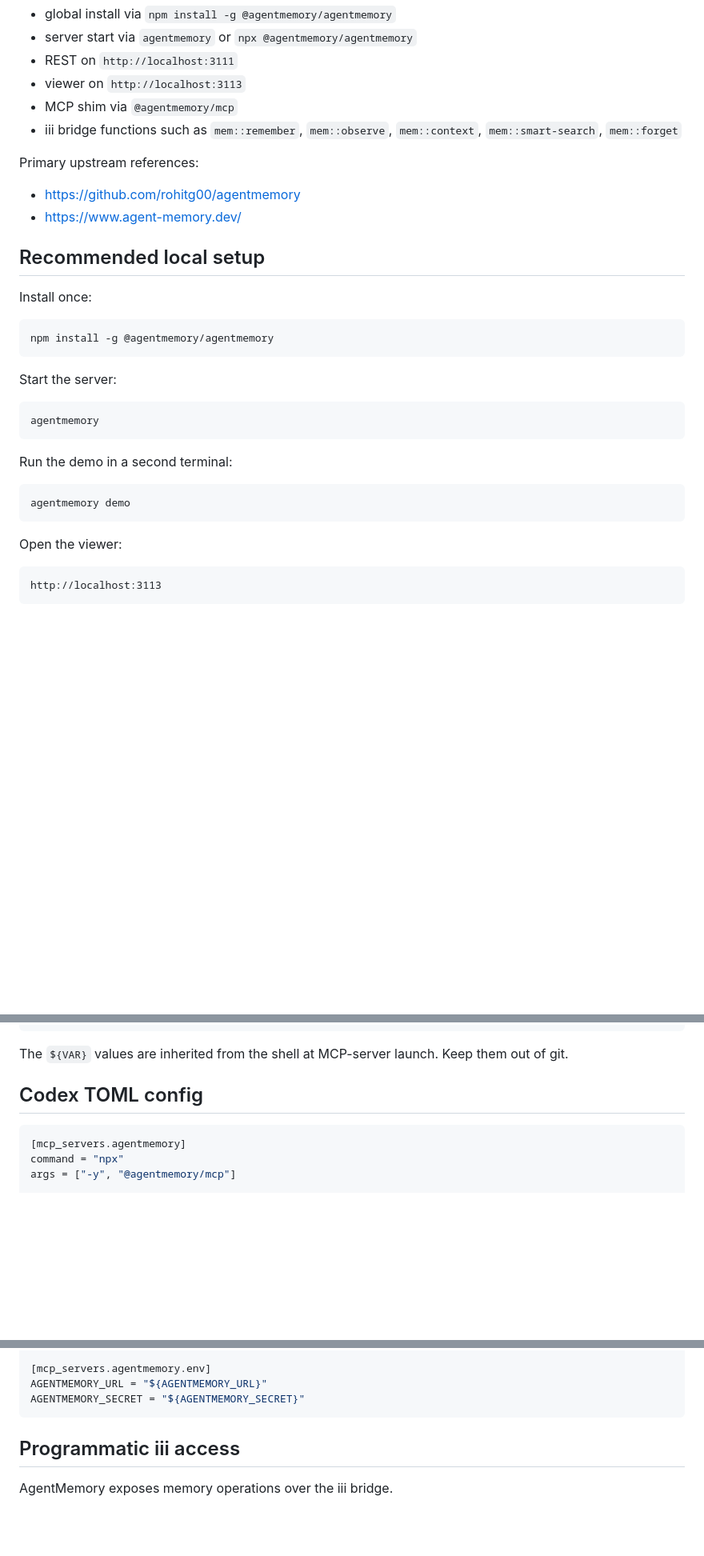
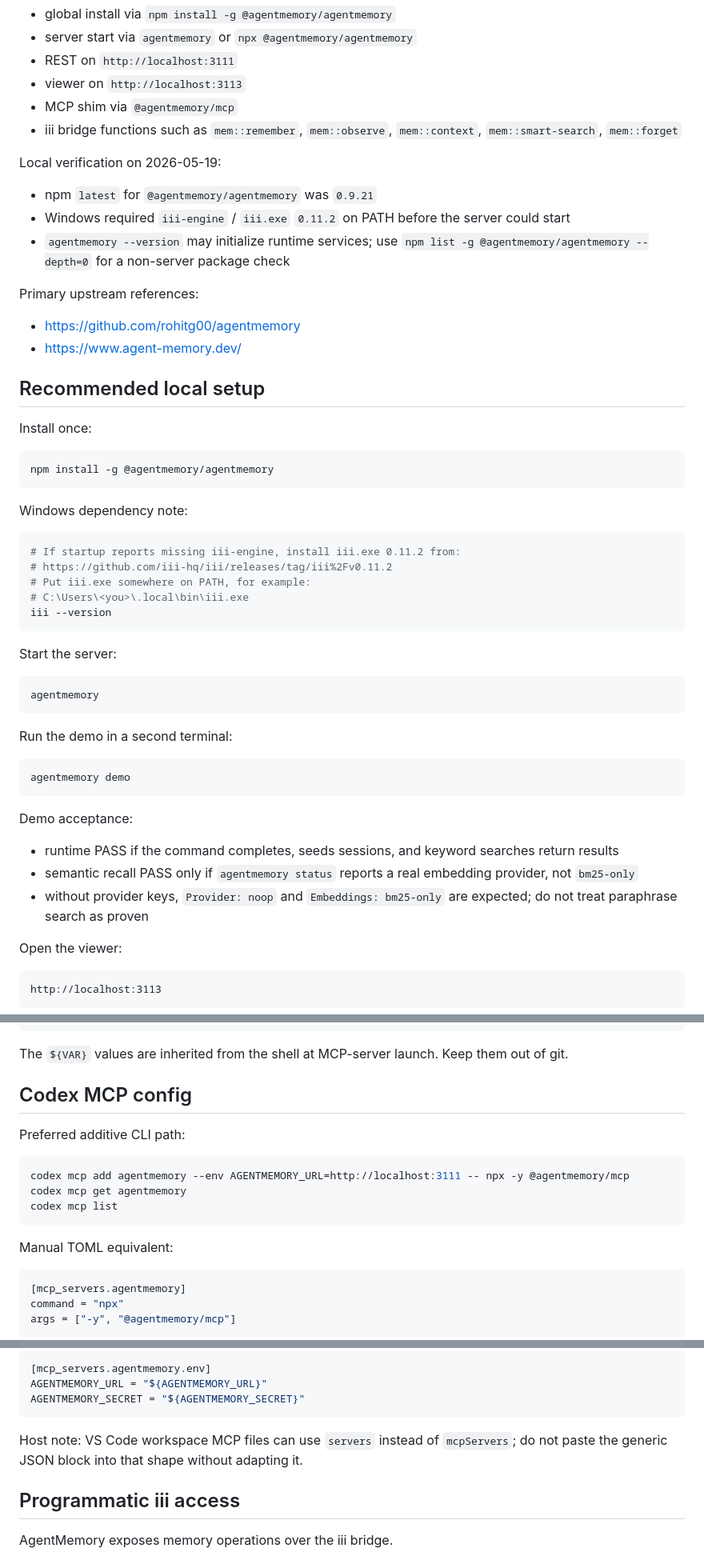
Before and after one commit to serhiipriadko2-sys/membot, a Markdown page: docs/dev/AGENTMEMORY_SETUP.md, 3 parts joined by grey strips. Shown at 80% size. Drawn GitHub-style; blank space fills up the shorter version.

Commit message:
codex agentmemory

````diff
--- a/docs/dev/AGENTMEMORY_SETUP.md
+++ b/docs/dev/AGENTMEMORY_SETUP.md
@@ -34,6 +34,11 @@ AgentMemory upstream documents:
 - MCP shim via `@agentmemory/mcp`
 - iii bridge functions such as `mem::remember`, `mem::observe`, `mem::context`, `mem::smart-search`, `mem::forget`
 
+Local verification on 2026-05-19:
+- npm `latest` for `@agentmemory/agentmemory` was `0.9.21`
+- Windows required `iii-engine` / `iii.exe` `0.11.2` on PATH before the server could start
+- `agentmemory --version` may initialize runtime services; use `npm list -g @agentmemory/agentmemory --depth=0` for a non-server package check
+
 Primary upstream references:
 - https://github.com/rohitg00/agentmemory
 - https://www.agent-memory.dev/
@@ -44,6 +49,16 @@ Install once:
 
 ```bash
 npm install -g @agentmemory/agentmemory
+```
+
+Windows dependency note:
+
+```powershell
+# If startup reports missing iii-engine, install iii.exe 0.11.2 from:
+# https://github.com/iii-hq/iii/releases/tag/iii%2Fv0.11.2
+# Put iii.exe somewhere on PATH, for example:
+# C:\Users\<you>\.local\bin\iii.exe
+iii --version
 ```
 
 Start the server:
@@ -57,6 +72,11 @@ Run the demo in a second terminal:
 ```bash
 agentmemory demo
 ```
+
+Demo acceptance:
+- runtime PASS if the command completes, seeds sessions, and keyword searches return results
+- semantic recall PASS only if `agentmemory status` reports a real embedding provider, not `bm25-only`
+- without provider keys, `Provider: noop` and `Embeddings: bm25-only` are expected; do not treat paraphrase search as proven
 
 Open the viewer:
 
@@ -123,7 +157,17 @@ Remote/reverse-proxy capable config:
 
 The `${VAR}` values are inherited from the shell at MCP-server launch. Keep them out of git.
 
-## Codex TOML config
+## Codex MCP config
+
+Preferred additive CLI path:
+
+```powershell
+codex mcp add agentmemory --env AGENTMEMORY_URL=http://localhost:3111 -- npx -y @agentmemory/mcp
+codex mcp get agentmemory
+codex mcp list
+```
+
+Manual TOML equivalent:
 
 ```toml
 [mcp_servers.agentmemory]
@@ -145,6 +189,8 @@ args = ["-y", "@agentmemory/mcp"]
 AGENTMEMORY_URL = "${AGENTMEMORY_URL}"
 AGENTMEMORY_SECRET = "${AGENTMEMORY_SECRET}"
 ```
+
+Host note: VS Code workspace MCP files can use `servers` instead of `mcpServers`; do not paste the generic JSON block into that shape without adapting it.
 
 ## Programmatic iii access
 
````
Also changed, not shown: other parts of docs/dev/AGENTMEMORY_SETUP.md (+14 -0 lines).
